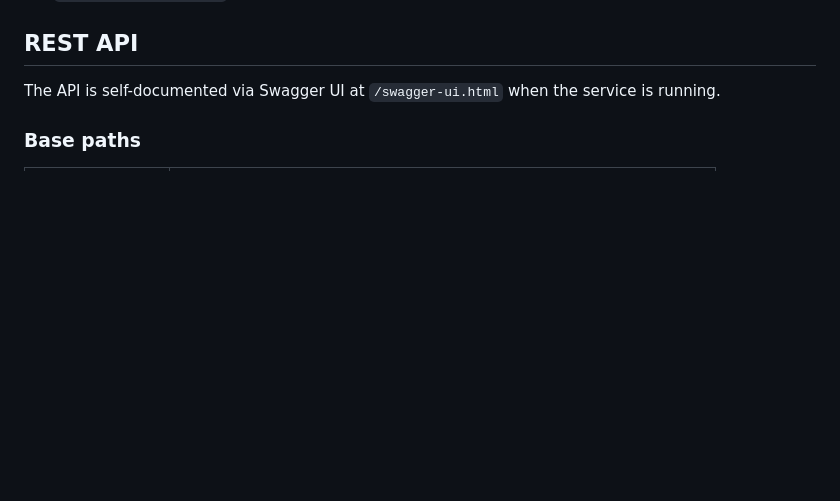
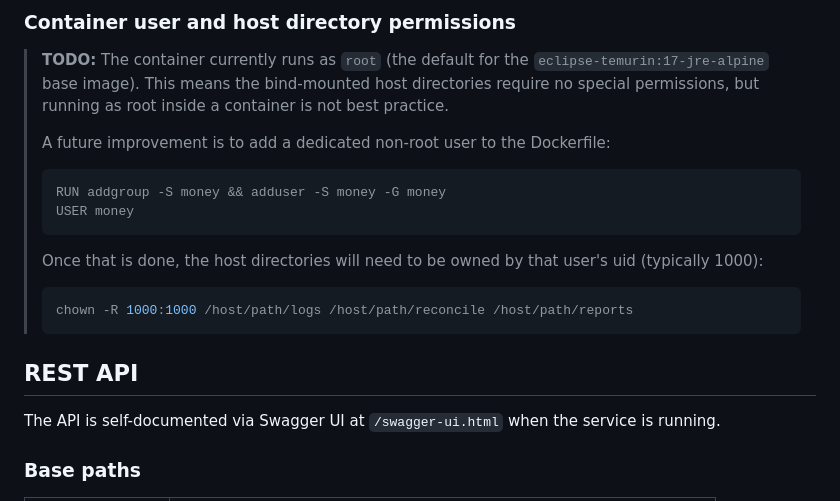
Before and after one commit to jbrmmg/Money, a Markdown page: README.md, the part around one of its changes. Drawn GitHub-style; blank space fills up the shorter version.

````diff
--- a/README.md
+++ b/README.md
@@ -85,3 +153,16 @@ Production database credentials are supplied via environment variables:
+### Container user and host directory permissions
+
+> **TODO:** The container currently runs as `root` (the default for the `eclipse-temurin:17-jre-alpine` base image). This means the bind-mounted host directories require no special permissions, but running as root inside a container is not best practice.
+>
+> A future improvement is to add a dedicated non-root user to the Dockerfile:
+> ```dockerfile
+> RUN addgroup -S money && adduser -S money -G money
+> USER money
+> ```
+> Once that is done, the host directories will need to be owned by that user's uid (typically 1000):
+> ```bash
+> chown -R 1000:1000 /host/path/logs /host/path/reconcile /host/path/reports
+> ```
 
 ## REST API
 
````
Also changed, not shown: other parts of README.md (+68 -0 lines).
